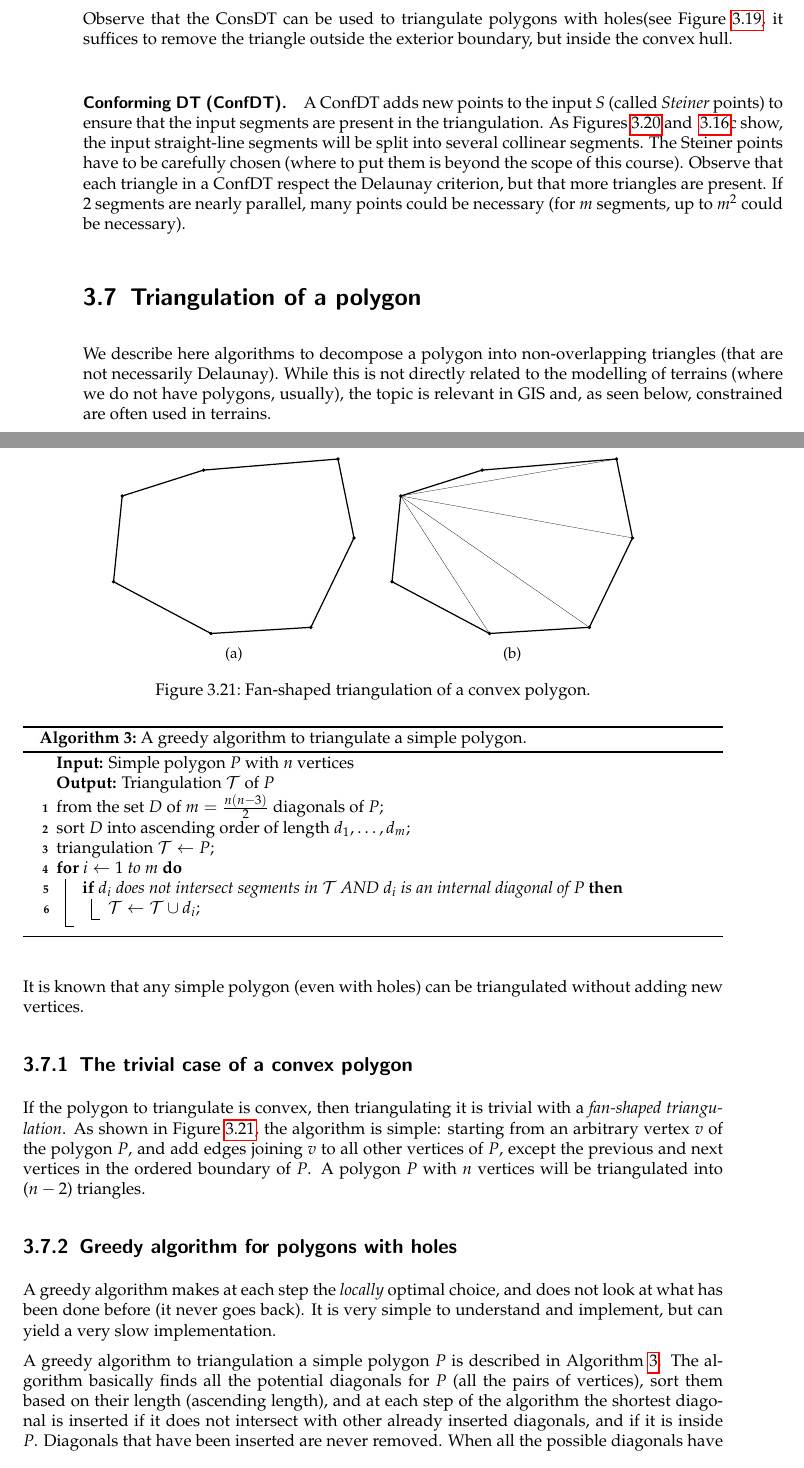
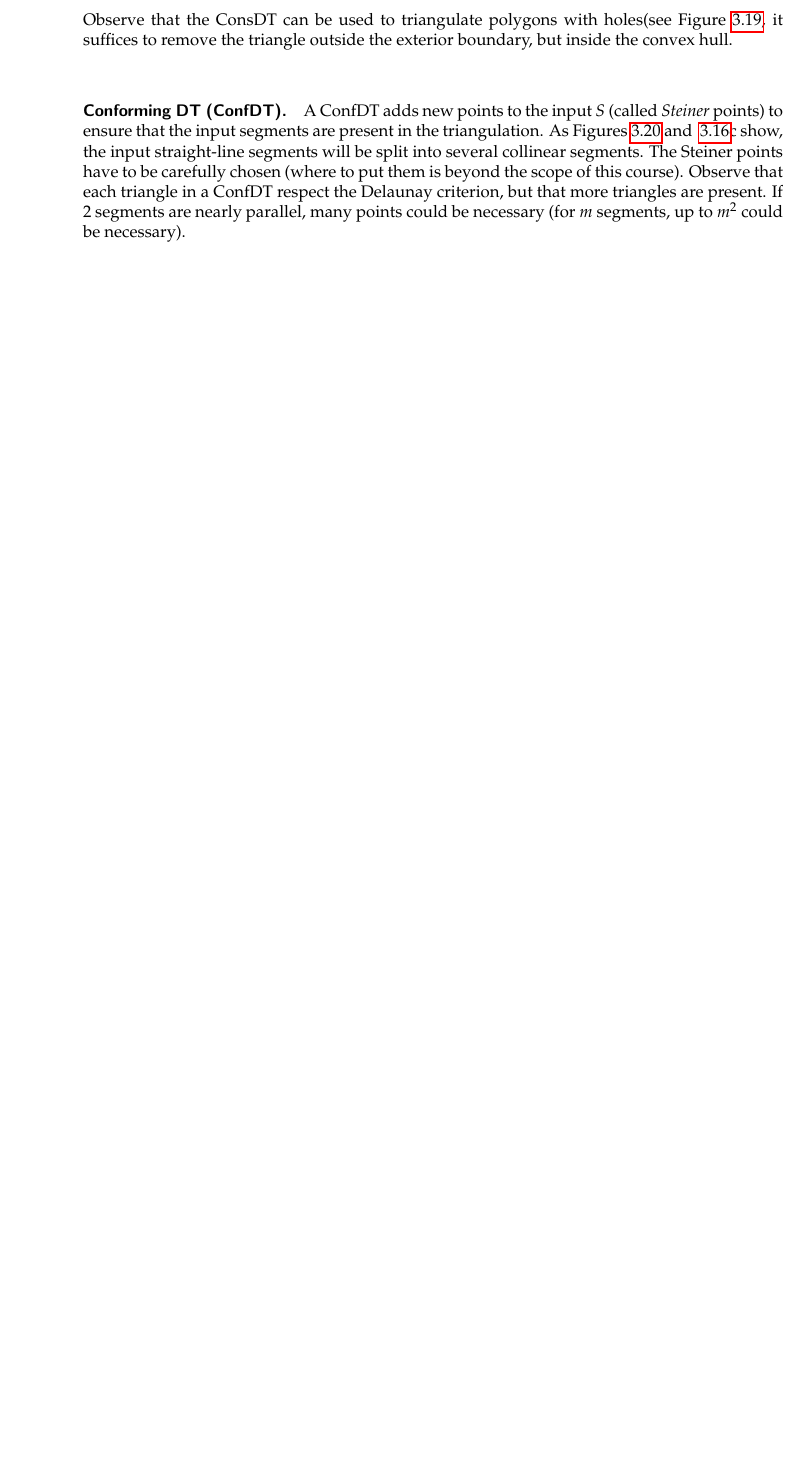
Before and after one commit to tudelft3d/terrainbook, a LaTeX thesis (terrainbook.tex, which reads dtvd/dtvd.tex): two parts of pages 40 and 41 of 78 before the commit and part of page 40 of 76 after it, the two joined at a grey line, cut so that both start at the same text, the shorter picture padded with empty space. Compiled offline with pdfLaTeX.

Commit message:
remove the triangulation of a polygon subsection from the dtvd chapter
This is not related to DTM and thus should be put somewhere else.
Not sure where though...

```diff
--- a/dtvd/dtvd.tex
+++ b/dtvd/dtvd.tex
@@ -521,66 +521,3 @@ The Steiner points have to be carefully chosen (where to put them is beyond the
 Observe that each triangle in a ConfDT respect the Delaunay criterion, but that more triangles are present.
 If 2 segments are nearly parallel, many points could be necessary (for $m$ segments, up to $m^2$ could be necessary).
 
-%%%%%%%%%%%%%%%%%%%%%%%%%%%%
-%%%%%%%%%%%%%%%%%%%%%%%%%%%%
-\section{Triangulation of a polygon}
-
-We describe here algorithms to decompose a polygon into non-overlapping triangles (that are not necessarily Delaunay).
-While this is not directly related to the modelling of terrains (where we do not have polygons, usually), the topic is relevant in GIS and, as seen below, constrained are often used in terrains.
-
-It is known that any simple polygon (even with holes) can be triangulated without adding new vertices.
-
-%%%
-%
-\subsection{The trivial case of a convex polygon}
-
-If the polygon to triangulate is convex, then triangulating it is trivial with a \emph{fan-shaped triangulation}.
-As shown in Figure~\ref{fig:fanshaped},
-\begin{figure}
-  \centering
-  \begin{subfigure}[b]{0.35\linewidth}
-    \centering
-    \includegraphics[page=1,width=\textwidth]{figs/fanshaped}
-    \caption{}
-  \end{subfigure}%
-  \qquad
-  \begin{subfigure}[b]{0.35\linewidth}
-    \centering
-    \includegraphics[page=2,width=\textwidth]{figs/fanshaped}
-    \caption{}
-  \end{subfigure}
-\caption{Fan-shaped triangulation of a convex polygon.}
-\label{fig:fanshaped}
-\end{figure}
-the algorithm is simple: starting from an arbitrary vertex $v$ of the polygon $P$, and add edges joining $v$ to all other vertices of $P$, except the previous and next vertices in the ordered boundary of $P$.
-A polygon $P$ with $n$ vertices will be triangulated into ($n-2$) triangles.
-
-
-
-%%%
-%
-\subsection{Greedy algorithm for polygons with holes}
-
-A greedy algorithm makes at each step the \emph{locally} optimal choice, and does not look at what has been done before (it never goes back).
-It is very simple to understand and implement, but can yield a very slow implementation.
-
-A greedy algorithm to triangulation a simple polygon $P$ is described in Algorithm~\ref{algo:greedy}.
-\begin{algorithm}[tb]
-  \KwIn{Simple polygon $P$ with $n$ vertices}
-  \KwOut{Triangulation $\mathcal{T}$ of $P$}
-  from the set $D$ of $m=\frac{n(n-3)}{2}$ diagonals of $P$\;
-  sort $D$ into ascending order of length $d_1, \ldots, d_m$\;
-  triangulation $\mathcal{T} \leftarrow P$\;
-  \For{$i \leftarrow 1$ to $m$}
-  {
-    \If{$d_i$ does not intersect segments in $\mathcal{T}$ AND $d_i$ is an internal diagonal of $P$}
-    {
-      $\mathcal{T} \leftarrow \mathcal{T} \cup d_i$\;
-    }
-  }
-  \caption{A greedy algorithm to triangulate a simple polygon.}
-\label{algo:greedy}
-\end{algorithm}
-The algorithm basically finds all the potential diagonals for $P$ (all the pairs of vertices), sort them based on their length (ascending length), and at each step of the algorithm the shortest diagonal is inserted if it does not intersect with other already inserted diagonals, and if it is inside $P$.
-Diagonals that have been inserted are never removed.
-When all the possible diagonals have been inserted, each triangle must be constructed by finding 3 segments (boundary of $P$ and diagonals).
```
Also changed, not shown: dtvd/dtvd.tex (23 more changed lines).
